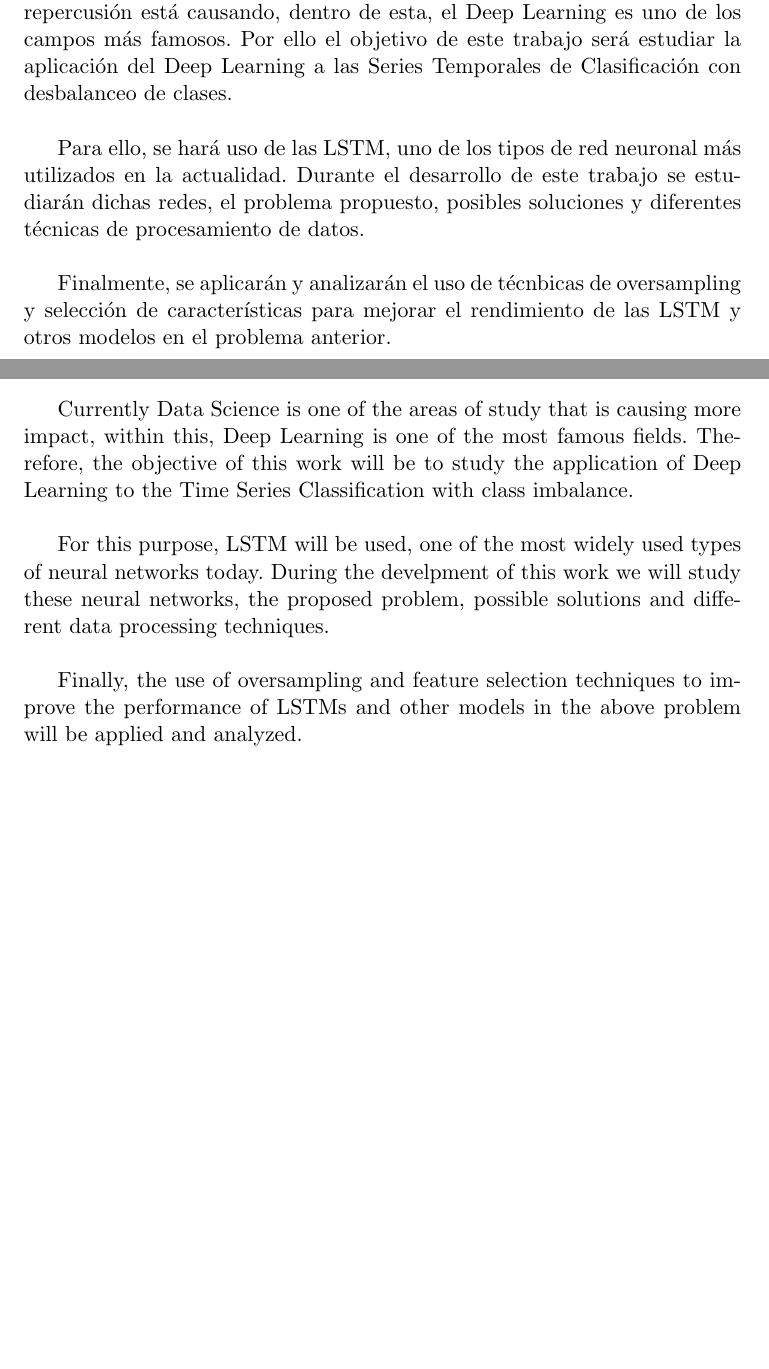
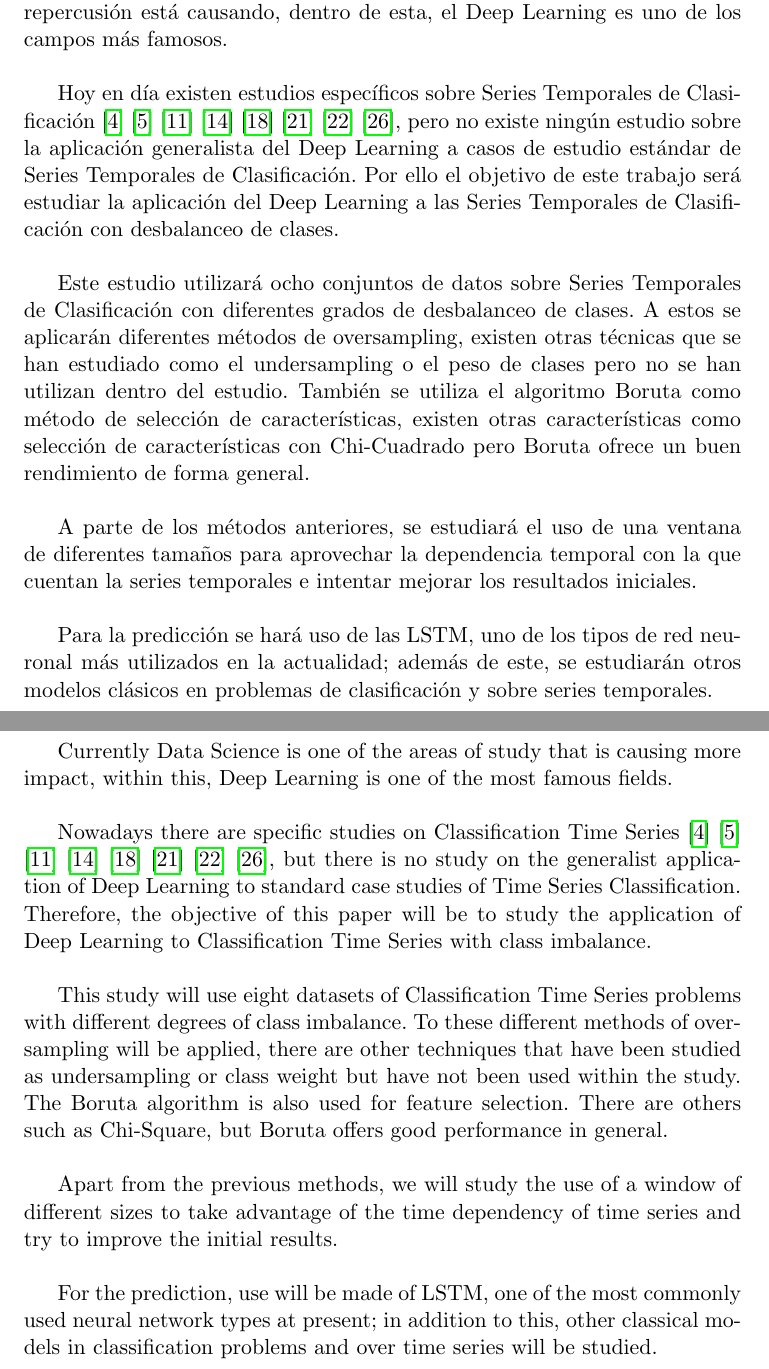
Before and after one commit to armijoalb/TFM, a LaTeX thesis (doc/proyecto.tex, which reads doc/prefacios/prefacio.tex): two parts of pages 5 and 7 of 99, joined at a grey line, cut so that both start at the same text, the shorter picture padded with empty space. Compiled offline with pdfLaTeX.

Commit message:
corregido el resumen

```diff
--- a/doc/prefacios/prefacio.tex
+++ b/doc/prefacios/prefacio.tex
@@ -24,11 +24,16 @@ Alberto Armijo Ruiz\\
 \vspace{0.7cm}
 \noindent{\textbf{Resumen}}\\
 
-Actualmente la Ciencia de Datos es una de las áreas de estudio que más repercusión está causando, dentro de esta, el Deep Learning es uno de los campos más famosos. Por ello el objetivo de este trabajo será estudiar la aplicación del Deep Learning a las Series Temporales de Clasificación con desbalanceo de clases.\newline
+Actualmente la Ciencia de Datos es una de las áreas de estudio que más repercusión está causando, dentro de esta, el Deep Learning es uno de los campos más famosos.\newline
 
-Para ello, se hará uso de las LSTM, uno de los tipos de red neuronal más utilizados en la actualidad. Durante el desarrollo de este trabajo se estudiarán dichas redes, el problema propuesto, posibles soluciones y diferentes técnicas de procesamiento de datos.\newline
+Hoy en día existen estudios específicos sobre Series Temporales de Clasificación \cite{cao2013integrated} \cite{cao2014parsimonious} \cite{geng2018cost} \cite{he2017uncertainty} \cite{karim2017lstm} \cite{liang2013effective} \cite{roychoudhury2017cost} \cite{xu2018spatio}, pero no existe ningún estudio sobre la aplicación generalista del Deep Learning a casos de estudio estándar de Series Temporales de Clasificación. Por ello el objetivo de este trabajo será estudiar la aplicación del Deep Learning a las Series Temporales de Clasificación con desbalanceo de clases.\newline
 
-Finalmente, se aplicarán y analizarán el uso de técnbicas de oversampling y selección de características para mejorar el rendimiento de las LSTM y otros modelos en el problema anterior.
+Este estudio utilizará ocho conjuntos de datos sobre Series Temporales de Clasificación con diferentes grados de desbalanceo de clases. A estos se aplicarán diferentes métodos de oversampling, existen otras técnicas que se han estudiado como el undersampling o el peso de clases pero no se han utilizan dentro del estudio. También se utiliza el algoritmo Boruta como método de selección de características, existen otras características como selección de características con Chi-Cuadrado pero Boruta ofrece un buen rendimiento de forma general.\newline
+
+A parte de los métodos anteriores, se estudiará el uso de una ventana de diferentes tamaños para aprovechar la dependencia temporal con la que cuentan la series temporales e intentar mejorar los resultados iniciales.\newline
+
+Para la predicción se hará uso de las LSTM, uno de los tipos de red neuronal más utilizados en la actualidad; además de este, se estudiarán otros modelos clásicos en problemas de clasificación y sobre series temporales.\newline
+
 \cleardoublepage
 
 
@@ -48,11 +53,15 @@ Alberto Armijo Ruiz \\
 \vspace{0.7cm}
 \noindent{\textbf{Abstract}}\\
 
-Currently Data Science is one of the areas of study that is causing more impact, within this, Deep Learning is one of the most famous fields. Therefore, the objective of this work will be to study the application of Deep Learning to the  Time Series Classification with class imbalance.\newline
+Currently Data Science is one of the areas of study that is causing more impact, within this, Deep Learning is one of the most famous fields. \newline
 
-For this purpose, LSTM will be used, one of the most widely used types of neural networks today. During the develpment of this work we will study these neural networks, the proposed problem, possible solutions and different data processing techniques.\newline
+Nowadays there are specific studies on Classification Time Series \cite{cao2013integrated} \cite{cao2014parsimonious} \cite{geng2018cost} \cite{he2017uncertainty} \cite{karim2017lstm} \cite{liang2013effective} \cite{roychoudhury2017cost} \cite{xu2018spatio}, but there is no study on the generalist application of Deep Learning to standard case studies of Time Series Classification. Therefore, the objective of this paper will be to study the application of Deep Learning to Classification Time Series with class imbalance.\newline
 
-Finally, the use of oversampling and feature selection techniques to improve the performance of LSTMs and other models in the above problem will be applied and analyzed.
+This study will use eight datasets of Classification Time Series problems with different degrees of class imbalance. To these different methods of oversampling will be applied, there are other techniques that have been studied as undersampling or class weight but have not been used within the study. The Boruta algorithm is also used for feature selection. There are others such as Chi-Square, but Boruta offers good performance in general.\newline
+
+Apart from the previous methods, we will study the use of a window of different sizes to take advantage of the time dependency of time series and try to improve the initial results.\newline
+
+For the prediction, use will be made of LSTM, one of the most commonly used neural network types at present; in addition to this, other classical models in classification problems and over time series will be studied. \newline
 
 
 \chapter*{}
```
Also changed, not shown: doc/proyecto.pdf, 3 other files.
